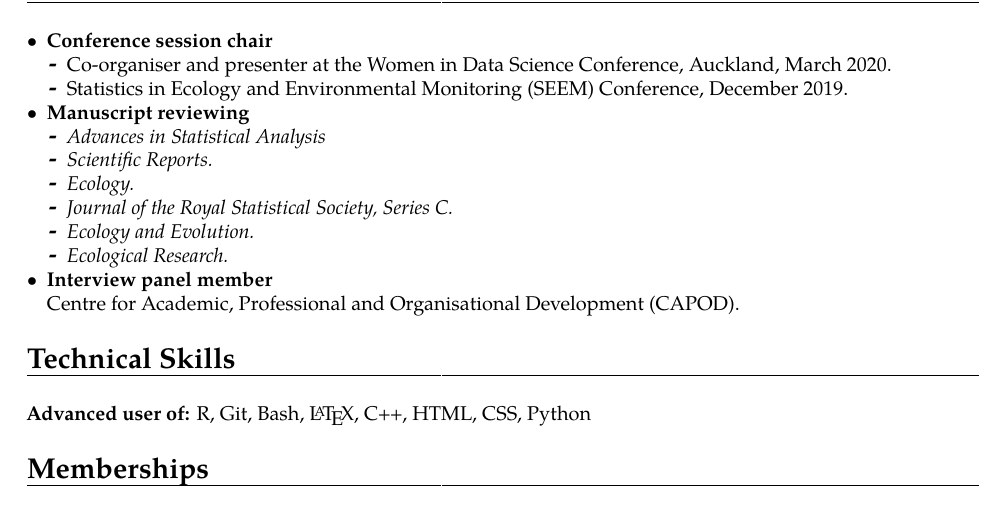
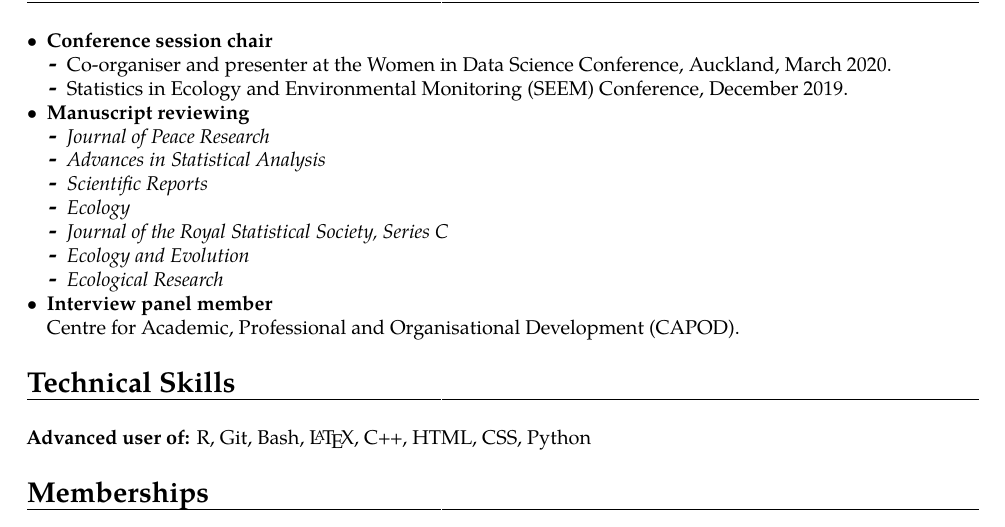
Before and after one commit to cmjt/scripts, a LaTeX CV (CV/CV_cmjt.tex): part of page 3 of 3, cut so that both start at the same text. The pictures show the PDF file CV/CV_cmjt.pdf that the author committed with the source.

Commit message:
adding review

```diff
--- a/CV/CV_cmjt.tex
+++ b/CV/CV_cmjt.tex
@@ -204,12 +204,13 @@ Python, A.,  Illian, J. B., \textbf{Jones-Todd, C. M.}, \& Bl\'{a}ngiardo, M. Th
   \end{itemize}
 \item \textbf{Manuscript reviewing}
   \begin{itemize}
+  \item \textit{Journal of Peace Research}
   \item \textit{Advances in Statistical Analysis}
-  \item   \textit{Scientific Reports.}
-  \item \textit{Ecology.}
-  \item  \textit{Journal of the Royal Statistical Society, Series C.}
-  \item   \textit{Ecology and Evolution.}
-  \item   \textit{Ecological Research.}
+  \item   \textit{Scientific Reports}
+  \item \textit{Ecology}
+  \item  \textit{Journal of the Royal Statistical Society, Series C}
+  \item   \textit{Ecology and Evolution}
+  \item   \textit{Ecological Research}
   \end{itemize}
   \item \textbf{Interview panel member}\\
     Centre for Academic, Professional and Organisational Development (CAPOD).
```
Also changed, not shown: CV/CV_cmjt.pdf.
